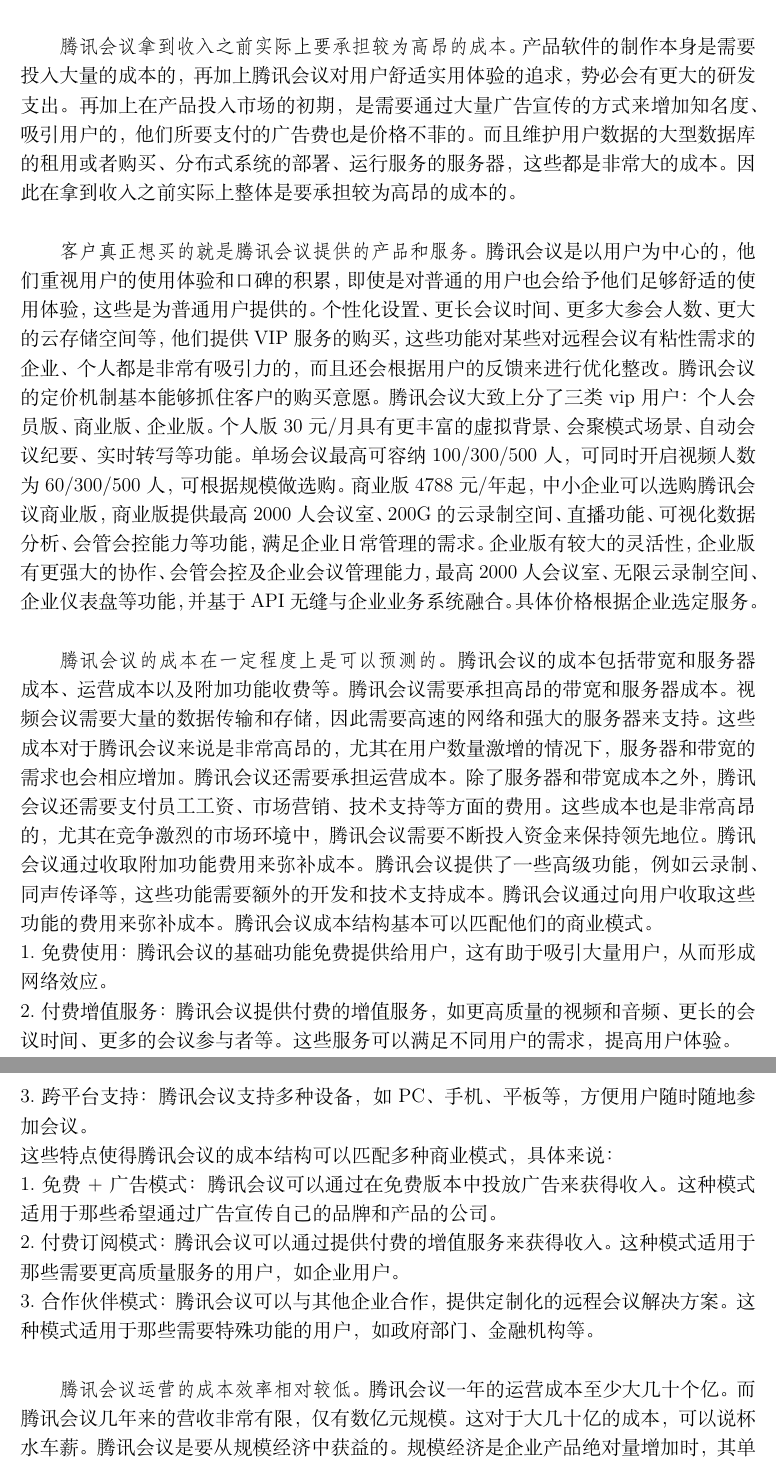
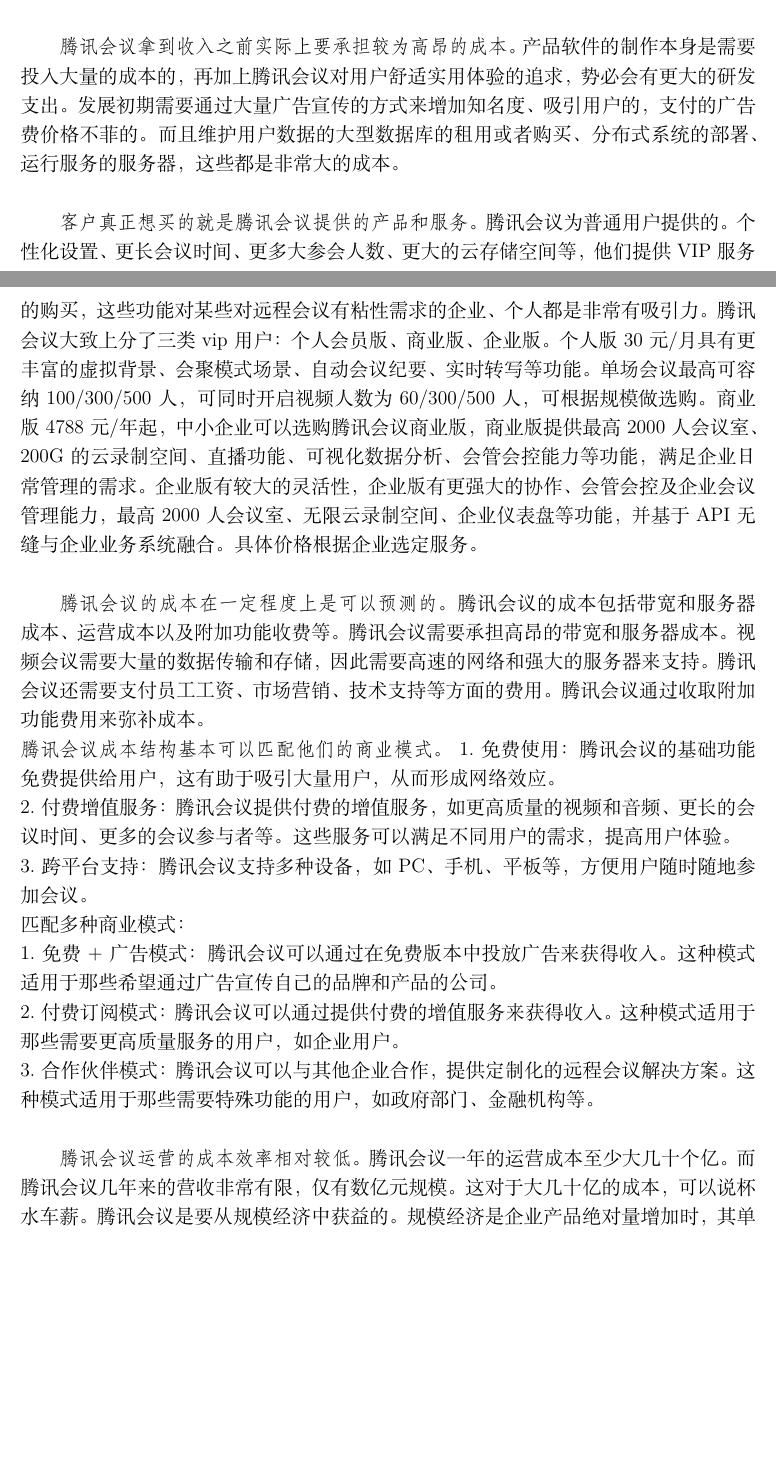
Before and after one commit to wodemaster-NJUSE/NJUSE-Demand-and-business-model-innovation, a LaTeX document (阶段二商业模式评估/商业模式评估.tex): two parts of pages 17 and 18 of 27 before the commit and two parts of pages 16 and 17 of 26 after it, joined at a grey line, cut so that both start at the same text, the shorter picture padded with empty space. Compiled offline with XeLaTeX.

Commit message:
S&W内容的精简

```diff
--- a/阶段二商业模式评估/商业模式评估.tex
+++ b/阶段二商业模式评估/商业模式评估.tex
@@ -526,30 +514,29 @@
 并且绝对舒适的使用体验，有大量实用的服务功能，可以让用户难以脱离使用VIP服务。\\
 
 \texttt{腾讯会议拿到收入之前实际上要承担较为高昂的成本。}产品软件的制作本身是需要投入大量的成本的，再加上腾讯会议对用户舒
-适实用体验的追求，势必会有更大的研发支出。再加上在产品投入市场的初期，是需要通
-过大量广告宣传的方式来增加知名度、吸引用户的，他们所要支付的广告费也是价格不菲
-的。而且维护用户数据的大型数据库的租用或者购买、分布式系统的部署、运行服务的服务器，这些都是非常大的成本。
-因此在拿到收入之前实际上整体是要承担较为高昂的成本的。\\
+适实用体验的追求，势必会有更大的研发支出。发展初期需要通
+过大量广告宣传的方式来增加知名度、吸引用户的，支付的广告费价格不菲
+的。而且维护用户数据的大型数据库的租用或者购买、分布式系统的部署、运行服务的服务器，这些都是非常大的成本。\\
 
-\texttt{客户真正想买的就是腾讯会议提供的产品和服务。}腾讯会议是以用户为中心的，他们重视用户的使用体验和口碑的积累，即使是对普通的用户也会给予他们足够舒适的使用体验，这些是为普通用户提供的。个性化设置、更长会议时间、更多大参会人数、
-更大的云存储空间等，他们提供VIP服务的购买，这些功能对某些对远程会议有粘性需求的企业、个人都是非常有吸引力的，而且还会根据用户的反馈来进行优化整改。
-腾讯会议的定价机制基本能够抓住客户的购买意愿。腾讯会议大致上分了三类vip用户：个人会员版、商业版、企业版。个人版30元/月具有更丰富的虚拟背景、会聚模式场景、自动会议纪要、实时转写等功能。单场会议最高可容纳100/300/500人，可同时开启视频人数为60/300/500人，可根据规模做选购。
+\texttt{客户真正想买的就是腾讯会议提供的产品和服务。}腾讯会议为普通用户提供的。个性化设置、更长会议时间、更多大参会人数、
+更大的云存储空间等，他们提供VIP服务的购买，这些功能对某些对远程会议有粘性需求的企业、个人都是非常有吸引力。
+腾讯会议大致上分了三类vip用户：个人会员版、商业版、企业版。个人版30元/月具有更丰富的虚拟背景、会聚模式场景、自动会议纪要、实时转写等功能。单场会议最高可容纳100/300/500人，可同时开启视频人数为60/300/500人，可根据规模做选购。
 商业版4788元/年起，中小企业可以选购腾讯会议商业版，商业版提供最高2000人会议室、200G的云录制空间、直播功能、可视化数据分析、会管会控能力等功能，满足企业日常管理的需求。
 企业版有较大的灵活性，企业版有更强大的协作、会管会控及企业会议管理能力，最高2000人会议室、无限云录制空间、企业仪表盘等功能，并基于API无缝与企业业务系统融合。具体价格根据企业选定服务。\\
 
 \texttt{腾讯会议的成本在一定程度上是可以预测的。}
 腾讯会议的成本包括带宽和服务器成本、运营成本以及附加功能收费等。
-腾讯会议需要承担高昂的带宽和服务器成本。视频会议需要大量的数据传输和存储，因此需要高速的网络和强大的服务器来支持。这些成本对于腾讯会议来说是非常高昂的，尤其在用户数量激增的情况下，服务器和带宽的需求也会相应增加。
-腾讯会议还需要承担运营成本。除了服务器和带宽成本之外，腾讯会议还需要支付员工工资、市场营销、技术支持等方面的费用。这些成本也是非常高昂的，尤其在竞争激烈的市场环境中，腾讯会议需要不断投入资金来保持领先地位。
-腾讯会议通过收取附加功能费用来弥补成本。腾讯会议提供了一些高级功能，例如云录制、同声传译等，这些功能需要额外的开发和技术支持成本。腾讯会议通过向用户收取这些功能的费用来弥补成本。
-腾讯会议成本结构基本可以匹配他们的商业模式。\\
+腾讯会议需要承担高昂的带宽和服务器成本。视频会议需要大量的数据传输和存储，因此需要高速的网络和强大的服务器来支持。
+腾讯会议还需要支付员工工资、市场营销、技术支持等方面的费用。
+腾讯会议通过收取附加功能费用来弥补成本。\\
+\texttt{腾讯会议成本结构基本可以匹配他们的商业模式。}
 1.免费使用：腾讯会议的基础功能免费提供给用户，这有助于吸引大量用户，从而形成网络效应。\\
 2.付费增值服务：腾讯会议提供付费的增值服务，如更高质量的视频和音频、更长的会议时间、更多的会议参与者等。这些服务可以满足不同用户的需求，提高用户体验。\\
 3.跨平台支持：腾讯会议支持多种设备，如PC、手机、平板等，方便用户随时随地参加会议。\\
-这些特点使得腾讯会议的成本结构可以匹配多种商业模式，具体来说：\\
+匹配多种商业模式：\\
 1.免费+广告模式：腾讯会议可以通过在免费版本中投放广告来获得收入。这种模式适用于那些希望通过广告宣传自己的品牌和产品的公司。\\
 2.付费订阅模式：腾讯会议可以通过提供付费的增值服务来获得收入。这种模式适用于那些需要更高质量服务的用户，如企业用户。\\
 3.合作伙伴模式：腾讯会议可以与其他企业合作，提供定制化的远程会议解决方案。这种模式适用于那些需要特殊功能的用户，如政府部门、金融机构等。\\
 
 \texttt{腾讯会议运营的成本效率相对较低。}腾讯会议一年的运营成本至少大几十个亿。 而腾讯会议几年来的营收非常有限，仅有数亿元规模。 这对于大几十亿的成本，可以说杯水车薪。
-腾讯会议是要从规模经济中获益的。规模经济是企业产品绝对量增加时，其单位成本下降。
+腾讯会议是要从规模经济中获益的。规模经济是企业产品绝对量增加时，其单位成本下降。\\
@@ -563,7 +546,6 @@
     \item 受疫情影响，企业数字化转型迫在眉睫，使得轻量化SaaS服务快速普及：腾讯会议、腾讯企点和企业微信等应用都在去年实现了较高速度增长。\footnote{《腾讯2020年财报：腾讯会议跻身中国No.1，加速提升市场渗透率》}
     \item 腾讯会议开放了覆盖会议邀约、会中管理、会后沉淀等相关功能超 300 个 API 接口，数千家企业组织基于腾讯会议开放提供的 API 接口，进行商业会议讨论，日均调用次数过千万。此外，腾讯会议合作伙伴已超过了 300 家，比去年增加了 2 倍有余，今年上半年腾讯会议代理收入同比增长近 200\%。\footnote{《用户突破 4 亿！腾讯会议接入混元大模型》}
 \end{itemize}
-
 
 
 
```
Also changed, not shown: 阶段二商业模式评估/商业模式评估.tex (60 more changed lines), 5 other files.
